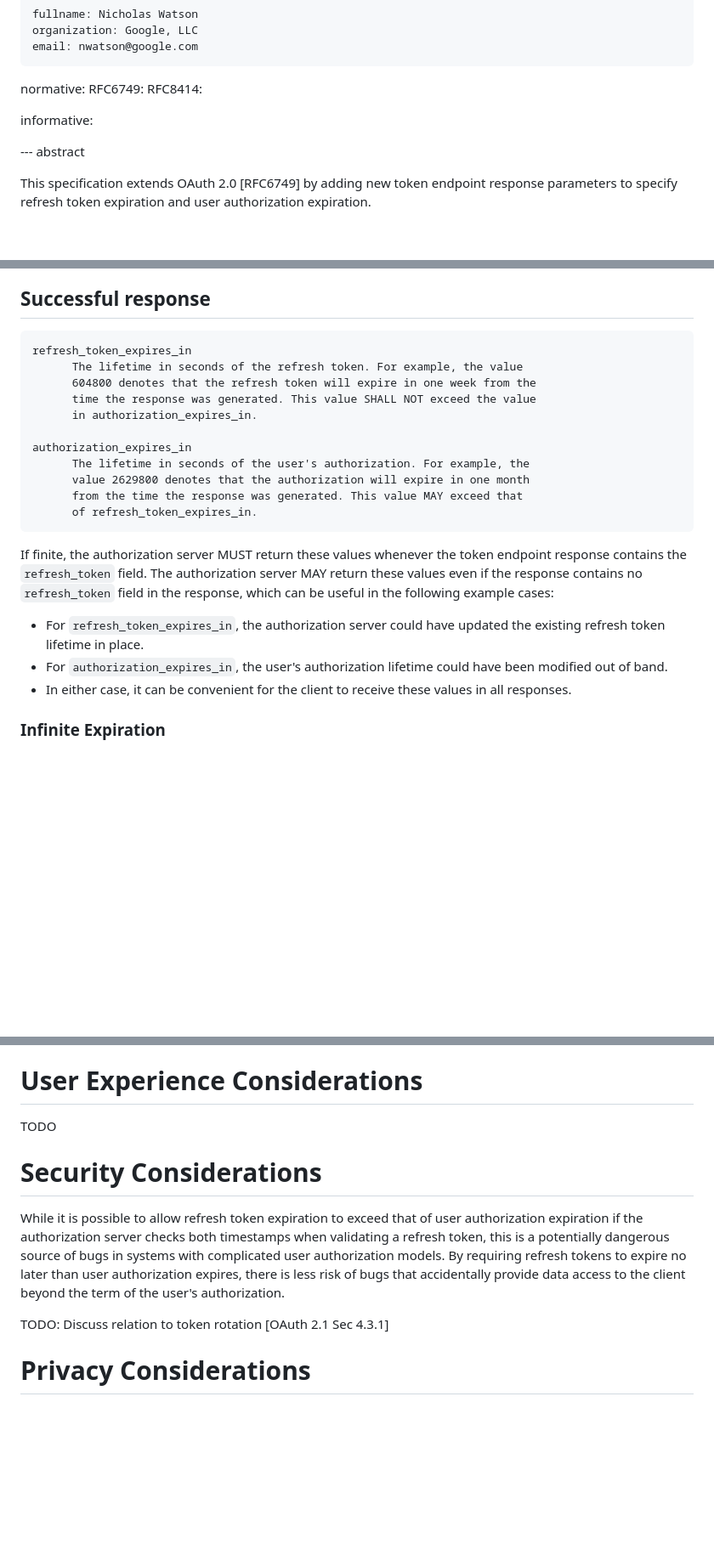
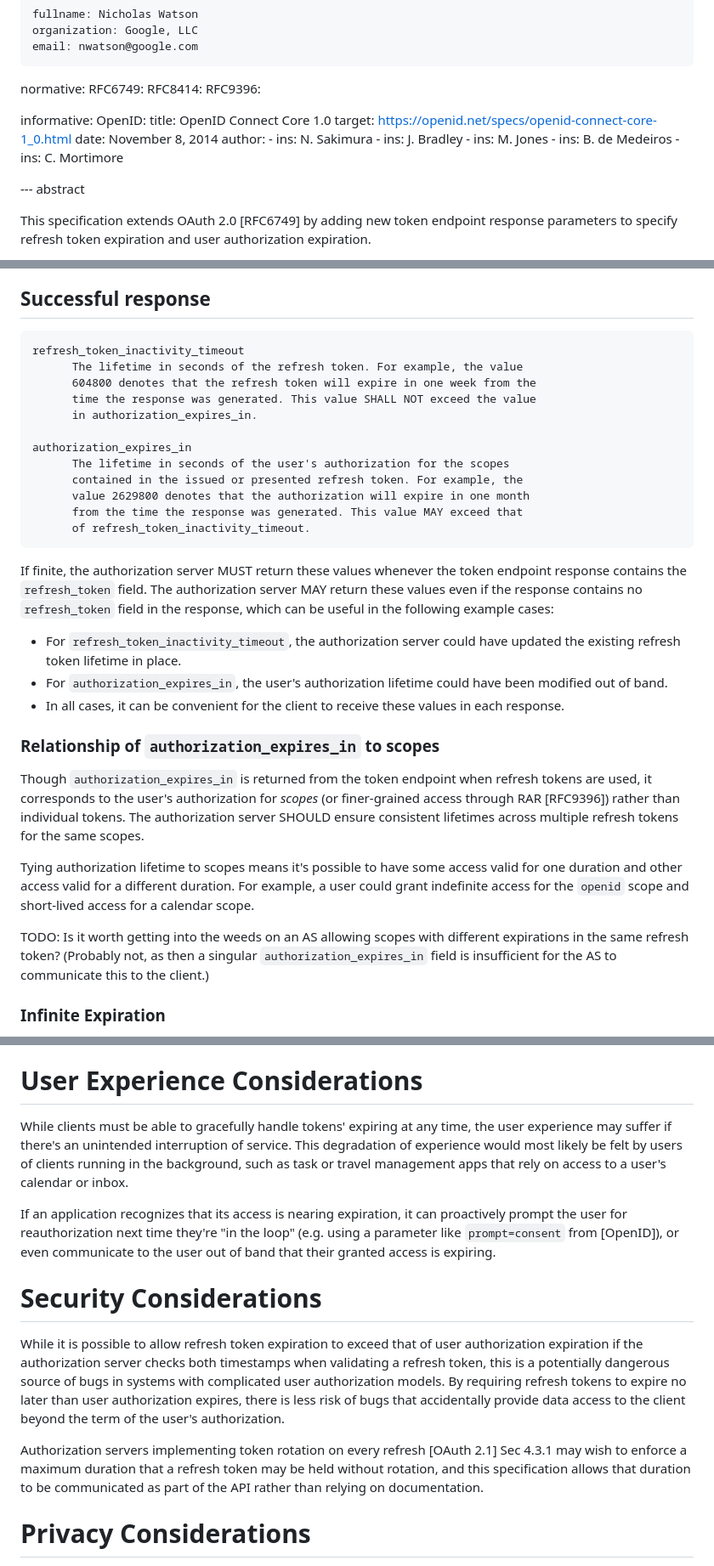
Before and after one commit to njwatson32/rt-expiration, a Markdown page: draft-watson-oauth-refresh-token-expiration.md, 3 parts joined by grey strips. Shown at 85% size. GitHub-like rendering; blank space fills up the shorter version.

Commit message:
Rename refresh_token_expires_in to refresh_token_inactivity_timeout, and add UX and privacy considerations. Discuss relationship of authorization_expires_in to scopes.

```diff
--- a/draft-watson-oauth-refresh-token-expiration.md
+++ b/draft-watson-oauth-refresh-token-expiration.md
@@ -33,9 +33,19 @@ author:
 normative:
   RFC6749:
   RFC8414:
+  RFC9396:
 
 informative:
-
+  OpenID:
+    title: OpenID Connect Core 1.0
+    target: https://openid.net/specs/openid-connect-core-1_0.html
+    date: November 8, 2014
+    author:
+      - ins: N. Sakimura
+      - ins: J. Bradley
+      - ins: M. Jones
+      - ins: B. de Medeiros
+      - ins: C. Mortimore
 
 --- abstract
 
@@ -124,29 +134,48 @@ This specification introduces two new response parameters.
 
 ## Successful response
 
-    refresh_token_expires_in
+    refresh_token_inactivity_timeout
           The lifetime in seconds of the refresh token. For example, the value
           604800 denotes that the refresh token will expire in one week from the
           time the response was generated. This value SHALL NOT exceed the value
           in authorization_expires_in.
 
     authorization_expires_in
-          The lifetime in seconds of the user's authorization. For example, the
+          The lifetime in seconds of the user's authorization for the scopes
+          contained in the issued or presented refresh token. For example, the
           value 2629800 denotes that the authorization will expire in one month
           from the time the response was generated. This value MAY exceed that
-          of refresh_token_expires_in.
+          of refresh_token_inactivity_timeout.
 
 If finite, the authorization server MUST return these values whenever the token
 endpoint response contains the `refresh_token` field. The authorization server
 MAY return these values even if the response contains no `refresh_token` field
 in the response, which can be useful in the following example cases:
 
-*   For `refresh_token_expires_in`, the authorization server could have updated
-    the existing refresh token lifetime in place.
+*   For `refresh_token_inactivity_timeout`, the authorization server could have
+    updated the existing refresh token lifetime in place.
 *   For `authorization_expires_in`, the user's authorization lifetime could have
     been modified out of band.
-*   In either case, it can be convenient for the client to receive these values
-    in all responses.
+*   In all cases, it can be convenient for the client to receive these values
+    in each response.
+
+### Relationship of `authorization_expires_in` to scopes
+
+Though `authorization_expires_in` is returned from the token endpoint when
+refresh tokens are used, it corresponds to the user's authorization for *scopes*
+(or finer-grained access through RAR [RFC9396]) rather than individual tokens.
+The authorization server SHOULD ensure consistent lifetimes across multiple
+refresh tokens for the same scopes.
+
+Tying authorization lifetime to scopes means it's possible to have some access
+valid for one duration and other access valid for a different duration. For
+example, a user could grant indefinite access for the `openid` scope and
+short-lived access for a calendar scope.
+
+TODO: Is it worth getting into the weeds on an AS allowing scopes with different
+expirations in the same refresh token? (Probably not, as then a singular
+`authorization_expires_in` field is insufficient for the AS to communicate this
+to the client.)
 
 ### Infinite Expiration
 
@@ -209,7 +238,16 @@ in its metadata to indicate to the client that it's aware of this spec.
 
 # User Experience Considerations
 
-TODO
+While clients must be able to gracefully handle tokens' expiring at any time,
+the user experience may suffer if there's an unintended interruption of service.
+This degradation of experience would most likely be felt by users of clients
+running in the background, such as task or travel management apps that rely on
+access to a user's calendar or inbox.
+
+If an application recognizes that its access is nearing expiration, it can
+proactively prompt the user for reauthorization next time they're "in the loop"
+(e.g. using a parameter like `prompt=consent` from [OpenID]), or even
+communicate to the user out of band that their granted access is expiring.
 
 # Security Considerations
 
@@ -221,7 +259,10 @@ to expire no later than user authorization expires, there is less risk of bugs
 that accidentally provide data access to the client beyond the term of the
 user's authorization.
 
-TODO: Discuss relation to token rotation [OAuth 2.1 Sec 4.3.1]
+Authorization servers implementing token rotation on every refresh [OAuth 2.1]
+Sec 4.3.1 may wish to enforce a maximum duration that a refresh token may be
+held without rotation, and this specification allows that duration to be
+communicated as part of the API rather than relying on documentation.
 
 # Privacy Considerations
 
```
Also changed, not shown: other parts of draft-watson-oauth-refresh-token-expiration.md (+5 -5 lines).
